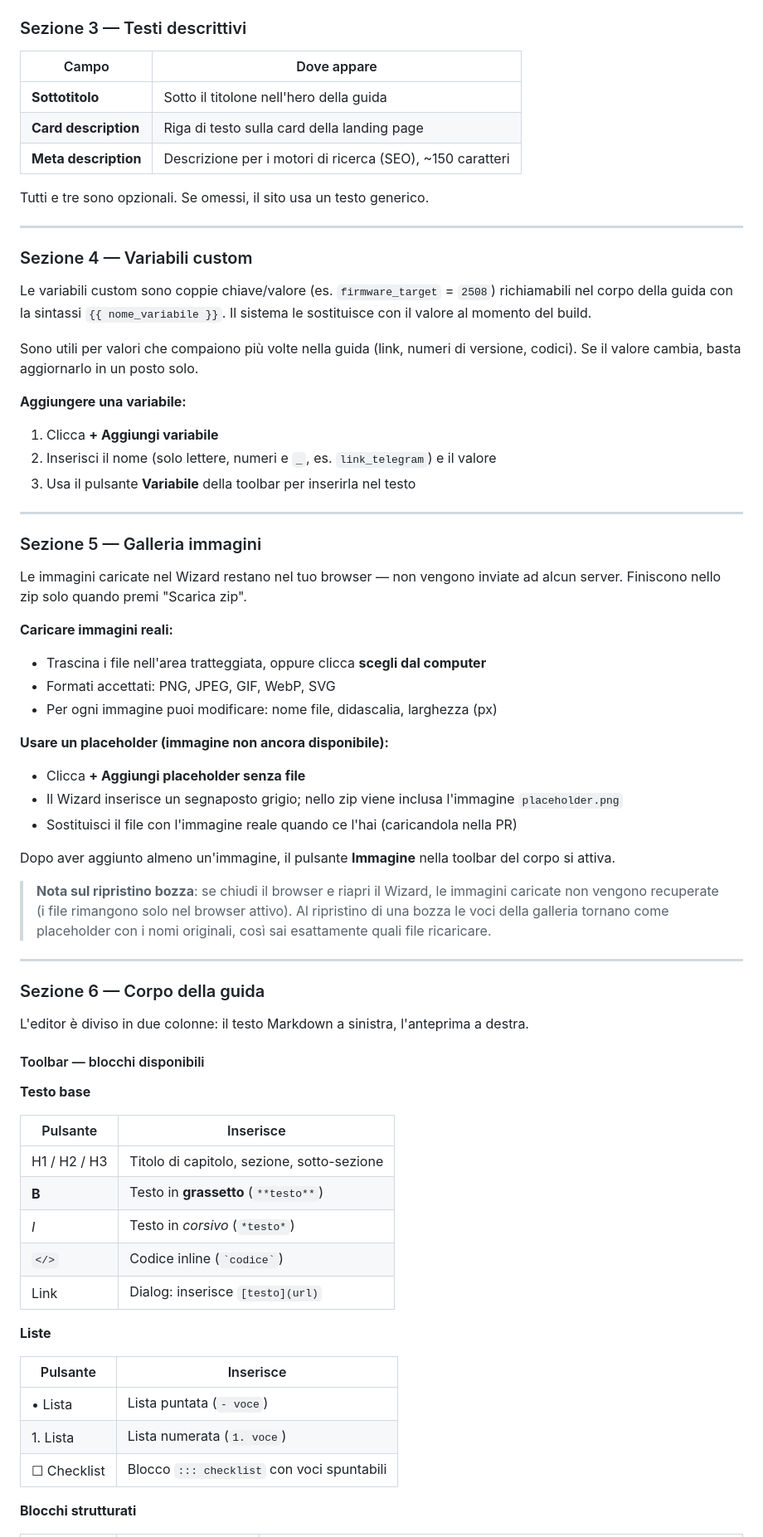
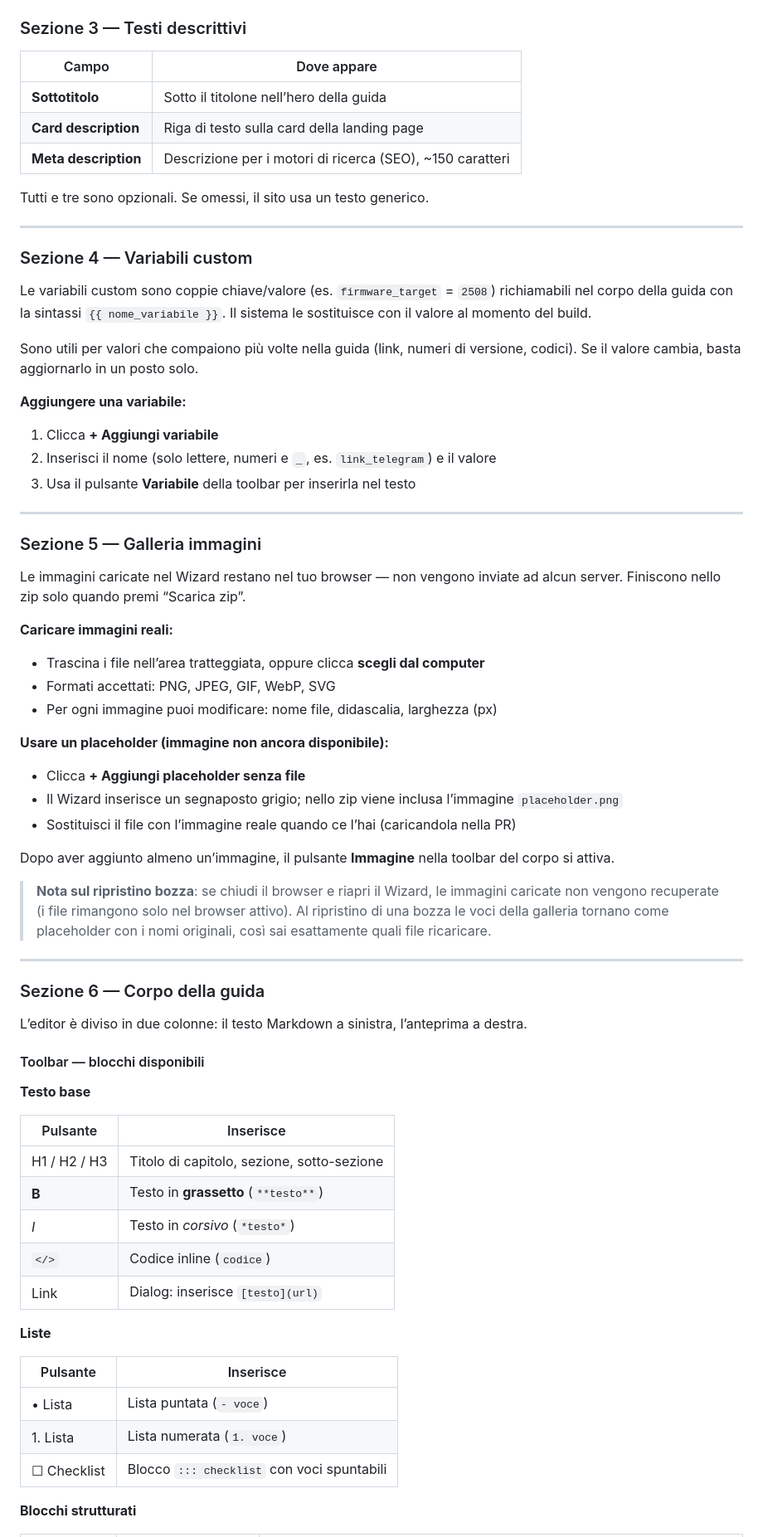
Before and after one commit to BYD-Club-Italia/byd-club-italia-guides, a Markdown page: GUIDE_FOR_EDITORS.md, the part around one of its changes. Shown at 83% size. Drawn GitHub-style.

```diff
--- a/GUIDE_FOR_EDITORS.md
+++ b/GUIDE_FOR_EDITORS.md
@@ -70,15 +70,15 @@ Le categorie con preset automatici sono: **Firmware**, **Mod**, **Sideloading**,
 
 ### Sezione 3 — Testi descrittivi
 
-| Campo | Dove appare |
-|---|---|
-| **Sottotitolo** | Sotto il titolone nell'hero della guida |
-| **Card description** | Riga di testo sulla card della landing page |
-| **Meta description** | Descrizione per i motori di ricerca (SEO), ~150 caratteri |
+|Campo               |Dove appare                                              |
+|--------------------|---------------------------------------------------------|
+|**Sottotitolo**     |Sotto il titolone nell’hero della guida                  |
+|**Card description**|Riga di testo sulla card della landing page              |
+|**Meta description**|Descrizione per i motori di ricerca (SEO), ~150 caratteri|
 
 Tutti e tre sono opzionali. Se omessi, il sito usa un testo generico.
 
----
+-----
 
 ### Sezione 4 — Variabili custom
 
@@ -87,55 +87,58 @@ Le variabili custom sono coppie chiave/valore (es. `firmware_target` = `2508`) r
 Sono utili per valori che compaiono più volte nella guida (link, numeri di versione, codici). Se il valore cambia, basta aggiornarlo in un posto solo.
 
 **Aggiungere una variabile:**
+
 1. Clicca **+ Aggiungi variabile**
-2. Inserisci il nome (solo lettere, numeri e `_`, es. `link_telegram`) e il valore
-3. Usa il pulsante **Variabile** della toolbar per inserirla nel testo
+1. Inserisci il nome (solo lettere, numeri e `_`, es. `link_telegram`) e il valore
+1. Usa il pulsante **Variabile** della toolbar per inserirla nel testo
 
----
+-----
 
 ### Sezione 5 — Galleria immagini
 
-Le immagini caricate nel Wizard restano nel tuo browser — non vengono inviate ad alcun server. Finiscono nello zip solo quando premi "Scarica zip".
+Le immagini caricate nel Wizard restano nel tuo browser — non vengono inviate ad alcun server. Finiscono nello zip solo quando premi “Scarica zip”.
 
 **Caricare immagini reali:**
-- Trascina i file nell'area tratteggiata, oppure clicca **scegli dal computer**
+
+- Trascina i file nell’area tratteggiata, oppure clicca **scegli dal computer**
 - Formati accettati: PNG, JPEG, GIF, WebP, SVG
 - Per ogni immagine puoi modificare: nome file, didascalia, larghezza (px)
 
 **Usare un placeholder (immagine non ancora disponibile):**
+
 - Clicca **+ Aggiungi placeholder senza file**
-- Il Wizard inserisce un segnaposto grigio; nello zip viene inclusa l'immagine `placeholder.png`
-- Sostituisci il file con l'immagine reale quando ce l'hai (caricandola nella PR)
+- Il Wizard inserisce un segnaposto grigio; nello zip viene inclusa l’immagine `placeholder.png`
+- Sostituisci il file con l’immagine reale quando ce l’hai (caricandola nella PR)
 
-Dopo aver aggiunto almeno un'immagine, il pulsante **Immagine** nella toolbar del corpo si attiva.
+Dopo aver aggiunto almeno un’immagine, il pulsante **Immagine** nella toolbar del corpo si attiva.
 
 > **Nota sul ripristino bozza**: se chiudi il browser e riapri il Wizard, le immagini caricate non vengono recuperate (i file rimangono solo nel browser attivo). Al ripristino di una bozza le voci della galleria tornano come placeholder con i nomi originali, così sai esattamente quali file ricaricare.
 
----
+-----
 
 ### Sezione 6 — Corpo della guida
 
-L'editor è diviso in due colonne: il testo Markdown a sinistra, l'anteprima a destra.
+L’editor è diviso in due colonne: il testo Markdown a sinistra, l’anteprima a destra.
 
 #### Toolbar — blocchi disponibili
 
 **Testo base**
 
-| Pulsante | Inserisce |
-|---|---|
-| H1 / H2 / H3 | Titolo di capitolo, sezione, sotto-sezione |
-| **B** | Testo in **grassetto** (`**testo**`) |
-| *I* | Testo in *corsivo* (`*testo*`) |
-| `</>` | Codice inline (`` `codice` ``) |
-| Link | Dialog: inserisce `[testo](url)` |
+|Pulsante    |Inserisce                                 |
+|------------|------------------------------------------|
+|H1 / H2 / H3|Titolo di capitolo, sezione, sotto-sezione|
+|**B**       |Testo in **grassetto** (`**testo**`)      |
+|*I*         |Testo in *corsivo* (`*testo*`)            |
+|`</>`       |Codice inline (``codice``)                |
+|Link        |Dialog: inserisce `[testo](url)`          |
 
 **Liste**
 
-| Pulsante | Inserisce |
-|---|---|
-| • Lista | Lista puntata (`- voce`) |
-| 1. Lista | Lista numerata (`1. voce`) |
-| ☐ Checklist | Blocco `::: checklist` con voci spuntabili |
+|Pulsante   |Inserisce                                 |
+|-----------|------------------------------------------|
+|• Lista    |Lista puntata (`- voce`)                  |
+|1. Lista   |Lista numerata (`1. voce`)                |
+|☐ Checklist|Blocco `::: checklist` con voci spuntabili|
 
 **Blocchi strutturati**
 
```
Also changed, not shown: other parts of GUIDE_FOR_EDITORS.md (+118 -114 lines).
